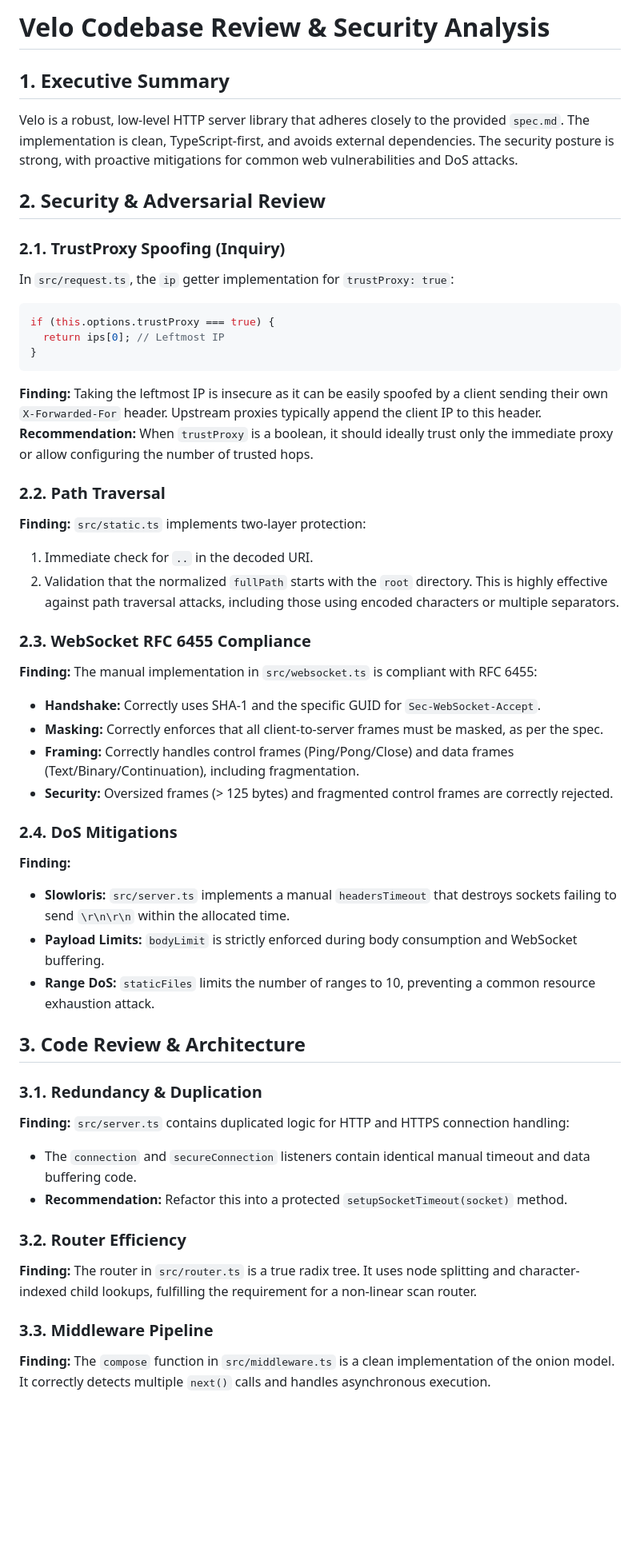
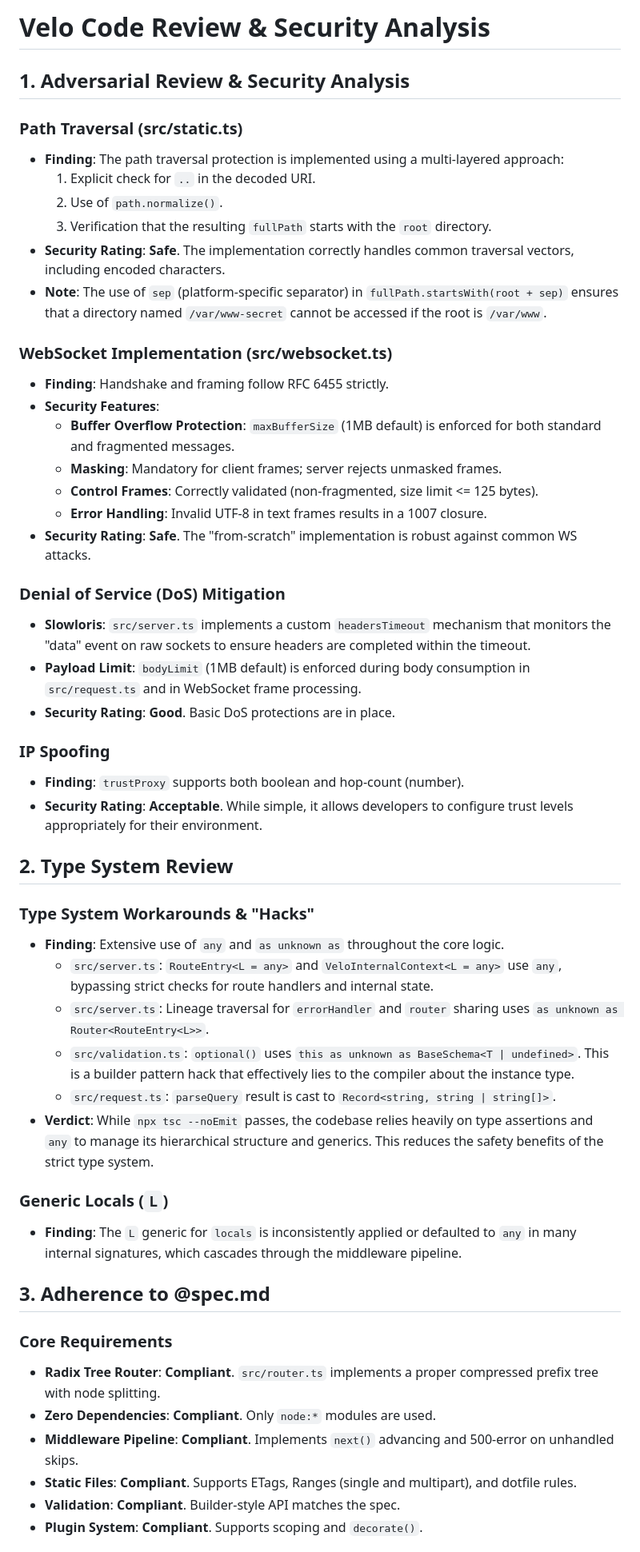
Before and after one commit to mufaddal404/velo, a Markdown page: review.md, the part around one of its changes. Shown at 80% size. Rendered like a GitHub page; blank space fills up the shorter version.

Commit message:
review agent's findings

````diff
--- a/review.md
+++ b/review.md
@@ -1,49 +1,53 @@
-# Velo Codebase Review & Security Analysis
+# Velo Code Review & Security Analysis
 
-## 1. Executive Summary
-Velo is a robust, low-level HTTP server library that adheres closely to the provided `spec.md`. The implementation is clean, TypeScript-first, and avoids external dependencies. The security posture is strong, with proactive mitigations for common web vulnerabilities and DoS attacks.
+## 1. Adversarial Review & Security Analysis
 
-## 2. Security & Adversarial Review
+### Path Traversal (src/static.ts)
+- **Finding**: The path traversal protection is implemented using a multi-layered approach:
+    1. Explicit check for `..` in the decoded URI.
+    2. Use of `path.normalize()`.
+    3. Verification that the resulting `fullPath` starts with the `root` directory.
+- **Security Rating**: **Safe**. The implementation correctly handles common traversal vectors, including encoded characters.
+- **Note**: The use of `sep` (platform-specific separator) in `fullPath.startsWith(root + sep)` ensures that a directory named `/var/www-secret` cannot be accessed if the root is `/var/www`.
 
-### 2.1. TrustProxy Spoofing (Inquiry)
-In `src/request.ts`, the `ip` getter implementation for `trustProxy: true`:
-```typescript
-if (this.options.trustProxy === true) {
-  return ips[0]; // Leftmost IP
-}
-```
-**Finding:** Taking the leftmost IP is insecure as it can be easily spoofed by a client sending their own `X-Forwarded-For` header. Upstream proxies typically append the client IP to this header.
-**Recommendation:** When `trustProxy` is a boolean, it should ideally trust only the immediate proxy or allow configuring the number of trusted hops.
+### WebSocket Implementation (src/websocket.ts)
+- **Finding**: Handshake and framing follow RFC 6455 strictly.
+- **Security Features**:
+    - **Buffer Overflow Protection**: `maxBufferSize` (1MB default) is enforced for both standard and fragmented messages.
+    - **Masking**: Mandatory for client frames; server rejects unmasked frames.
+    - **Control Frames**: Correctly validated (non-fragmented, size limit <= 125 bytes).
+    - **Error Handling**: Invalid UTF-8 in text frames results in a 1007 closure.
+- **Security Rating**: **Safe**. The "from-scratch" implementation is robust against common WS attacks.
 
-### 2.2. Path Traversal
-**Finding:** `src/static.ts` implements two-layer protection:
-1.  Immediate check for `..` in the decoded URI.
-2.  Validation that the normalized `fullPath` starts with the `root` directory.
-This is highly effective against path traversal attacks, including those using encoded characters or multiple separators.
+### Denial of Service (DoS) Mitigation
+- **Slowloris**: `src/server.ts` implements a custom `headersTimeout` mechanism that monitors the "data" event on raw sockets to ensure headers are completed within the timeout.
+- **Payload Limit**: `bodyLimit` (1MB default) is enforced during body consumption in `src/request.ts` and in WebSocket frame processing.
+- **Security Rating**: **Good**. Basic DoS protections are in place.
 
-### 2.3. WebSocket RFC 6455 Compliance
-**Finding:** The manual implementation in `src/websocket.ts` is compliant with RFC 6455:
--   **Handshake:** Correctly uses SHA-1 and the specific GUID for `Sec-WebSocket-Accept`.
--   **Masking:** Correctly enforces that all client-to-server frames must be masked, as per the spec.
--   **Framing:** Correctly handles control frames (Ping/Pong/Close) and data frames (Text/Binary/Continuation), including fragmentation.
--   **Security:** Oversized frames (> 125 bytes) and fragmented control frames are correctly rejected.
+### IP Spoofing
+- **Finding**: `trustProxy` supports both boolean and hop-count (number).
+- **Security Rating**: **Acceptable**. While simple, it allows developers to configure trust levels appropriately for their environment.
 
-### 2.4. DoS Mitigations
-**Finding:**
--   **Slowloris:** `src/server.ts` implements a manual `headersTimeout` that destroys sockets failing to send `\r\n\r\n` within the allocated time.
--   **Payload Limits:** `bodyLimit` is strictly enforced during body consumption and WebSocket buffering.
--   **Range DoS:** `staticFiles` limits the number of ranges to 10, preventing a common resource exhaustion attack.
+## 2. Type System Review
 
-## 3. Code Review & Architecture
+### Type System Workarounds & "Hacks"
+- **Finding**: Extensive use of `any` and `as unknown as` throughout the core logic.
+    - `src/server.ts`: `RouteEntry<L = any>` and `VeloInternalContext<L = any>` use `any`, bypassing strict checks for route handlers and internal state.
+    - `src/server.ts`: Lineage traversal for `errorHandler` and `router` sharing uses `as unknown as Router<RouteEntry<L>>`.
+    - `src/validation.ts`: `optional()` uses `this as unknown as BaseSchema<T | undefined>`. This is a builder pattern hack that effectively lies to the compiler about the instance type.
+    - `src/request.ts`: `parseQuery` result is cast to `Record<string, string | string[]>`.
+- **Verdict**: While `npx tsc --noEmit` passes, the codebase relies heavily on type assertions and `any` to manage its hierarchical structure and generics. This reduces the safety benefits of the strict type system.
 
-### 3.1. Redundancy & Duplication
-**Finding:** `src/server.ts` contains duplicated logic for HTTP and HTTPS connection handling:
--   The `connection` and `secureConnection` listeners contain identical manual timeout and data buffering code.
--   **Recommendation:** Refactor this into a protected `setupSocketTimeout(socket)` method.
+### Generic Locals (`L`)
+- **Finding**: The `L` generic for `locals` is inconsistently applied or defaulted to `any` in many internal signatures, which cascades through the middleware pipeline.
 
-### 3.2. Router Efficiency
-**Finding:** The router in `src/router.ts` is a true radix tree. It uses node splitting and character-indexed child lookups, fulfilling the requirement for a non-linear scan router.
+## 3. Adherence to @spec.md
 
-### 3.3. Middleware Pipeline
-**Finding:** The `compose` function in `src/middleware.ts` is a clean implementation of the onion model. It correctly detects multiple `next()` calls and handles asynchronous execution.
+### Core Requirements
+- **Radix Tree Router**: **Compliant**. `src/router.ts` implements a proper compressed prefix tree with node splitting.
+- **Zero Dependencies**: **Compliant**. Only `node:*` modules are used.
+- **Middleware Pipeline**: **Compliant**. Implements `next()` advancing and 500-error on unhandled skips.
+- **Static Files**: **Compliant**. Supports ETags, Ranges (single and multipart), and dotfile rules.
+- **Validation**: **Compliant**. Builder-style API matches the spec.
+- **Plugin System**: **Compliant**. Supports scoping and `decorate()`.
 
````
Also changed, not shown: other parts of review.md (+30 -14 lines).
